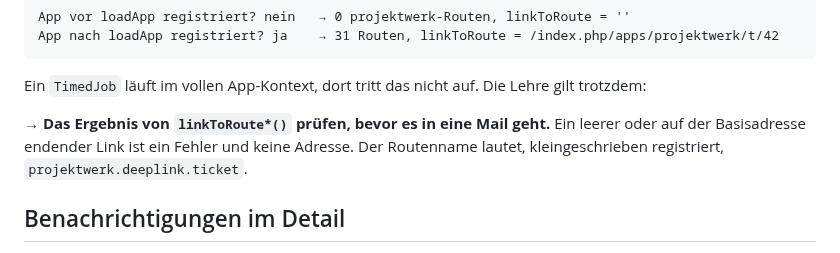
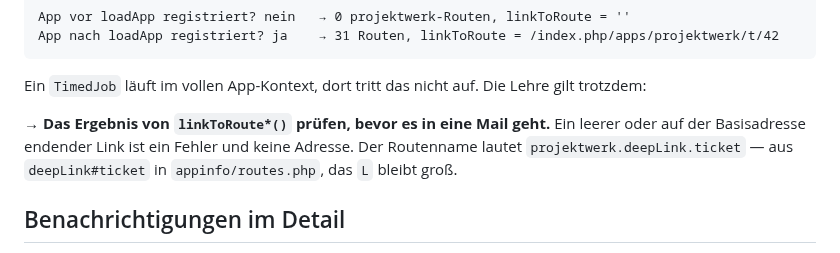
Before and after one commit to cpcMomentum/projektwerk, a Markdown page: docs/nextcloud-fallstricke.md, the part around the change. Rendered like a GitHub page.

Commit message:
fix(review): Routenname im S4-Fallstrick korrigiert (deepLink, nicht deeplink)

```diff
--- a/docs/nextcloud-fallstricke.md
+++ b/docs/nextcloud-fallstricke.md
@@ -407,8 +407,8 @@ App nach loadApp registriert? ja    → 31 Routen, linkToRoute = /index.php/apps
 Ein `TimedJob` läuft im vollen App-Kontext, dort tritt das nicht auf. Die Lehre gilt trotzdem:
 
 → **Das Ergebnis von `linkToRoute*()` prüfen, bevor es in eine Mail geht.** Ein leerer oder auf der
-Basisadresse endender Link ist ein Fehler und keine Adresse. Der Routenname lautet, kleingeschrieben
-registriert, `projektwerk.deeplink.ticket`.
+Basisadresse endender Link ist ein Fehler und keine Adresse. Der Routenname lautet
+`projektwerk.deepLink.ticket` — aus `deepLink#ticket` in `appinfo/routes.php`, das `L` bleibt groß.
 
 ## Benachrichtigungen im Detail
 
```
